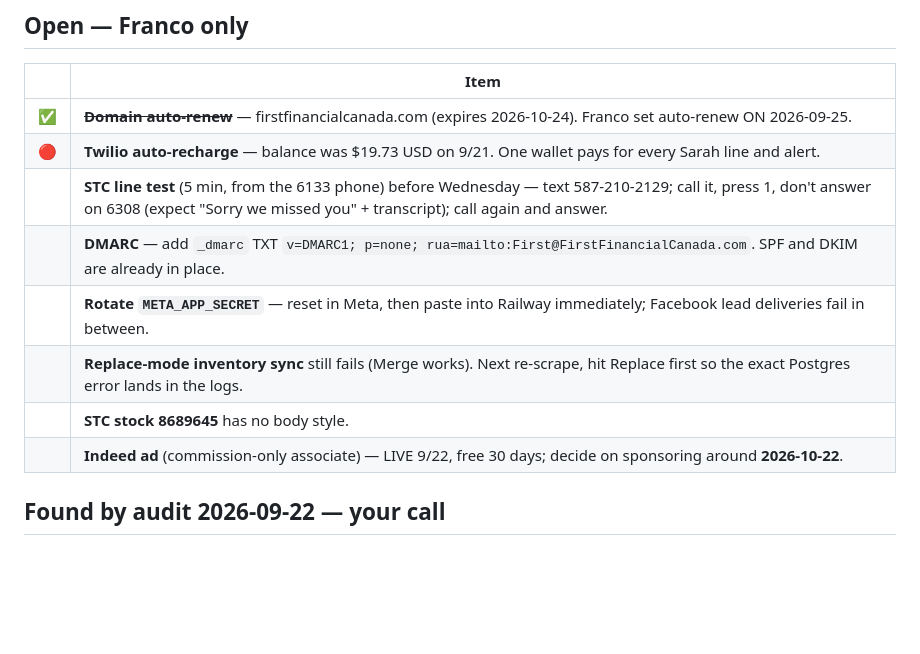
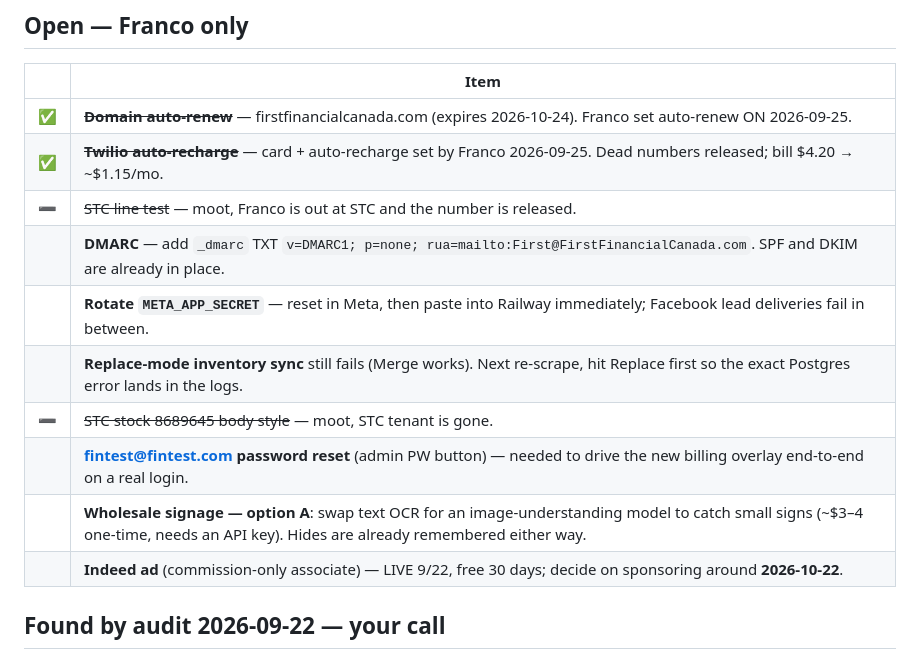
Before and after one commit to firstfinancialcanada-art/first-fin-sms, a Markdown page: docs/WORKLIST.md, the part around the change. Rendered like a GitHub page; blank space fills up the shorter version.

Commit message:
Worklist: close Twilio + STC items, add open decisions
Co-Authored-By: Claude Opus 5 <noreply@anthropic.com>

```diff
--- a/docs/WORKLIST.md
+++ b/docs/WORKLIST.md
@@ -15,12 +15,14 @@ Franco is selling cars at South Trail Chrysler to get sharp on the phone. SaaS p
 | | Item |
 |---|---|
 | ✅ | ~~**Domain auto-renew**~~ — firstfinancialcanada.com (expires 2026-10-24). Franco set auto-renew ON 2026-09-25. |
-| 🔴 | **Twilio auto-recharge** — balance was $19.73 USD on 9/21. One wallet pays for every Sarah line and alert. |
-| | **STC line test** (5 min, from the 6133 phone) before Wednesday — text 587-210-2129; call it, press 1, don't answer on 6308 (expect "Sorry we missed you" + transcript); call again and answer. |
+| ✅ | ~~**Twilio auto-recharge**~~ — card + auto-recharge set by Franco 2026-09-25. Dead numbers released; bill $4.20 → ~$1.15/mo. |
+| ➖ | ~~STC line test~~ — moot, Franco is out at STC and the number is released. |
 | | **DMARC** — add `_dmarc` TXT `v=DMARC1; p=none; rua=mailto:First@FirstFinancialCanada.com`. SPF and DKIM are already in place. |
 | | **Rotate `META_APP_SECRET`** — reset in Meta, then paste into Railway immediately; Facebook lead deliveries fail in between. |
 | | **Replace-mode inventory sync** still fails (Merge works). Next re-scrape, hit Replace first so the exact Postgres error lands in the logs. |
-| | **STC stock 8689645** has no body style. |
+| ➖ | ~~STC stock 8689645 body style~~ — moot, STC tenant is gone. |
+| | **fintest@fintest.com password reset** (admin PW button) — needed to drive the new billing overlay end-to-end on a real login. |
+| | **Wholesale signage — option A**: swap text OCR for an image-understanding model to catch small signs (~$3–4 one-time, needs an API key). Hides are already remembered either way. |
 | | **Indeed ad** (commission-only associate) — LIVE 9/22, free 30 days; decide on sponsoring around **2026-10-22**. |
 
 ## Found by audit 2026-09-22 — your call
```
